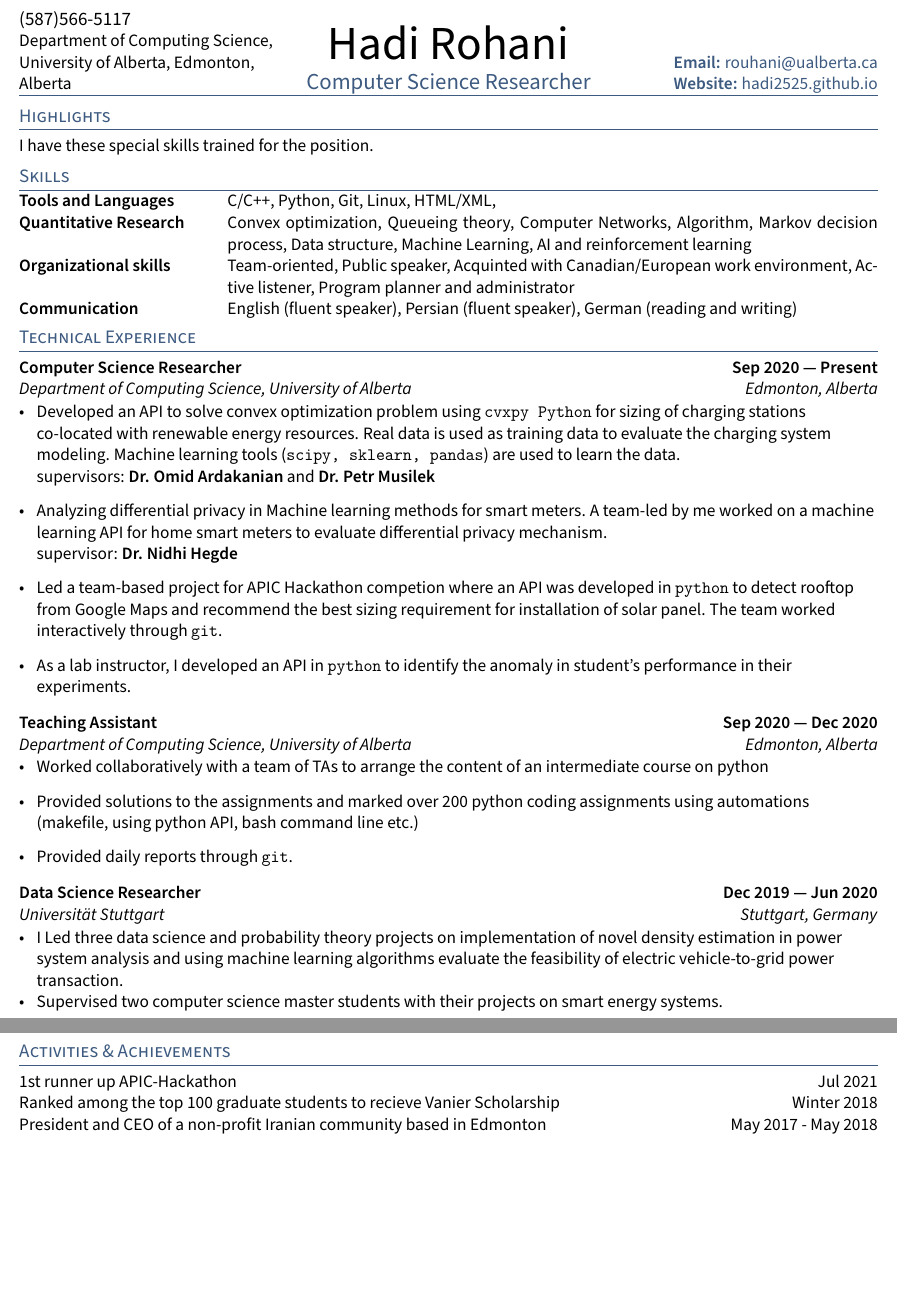
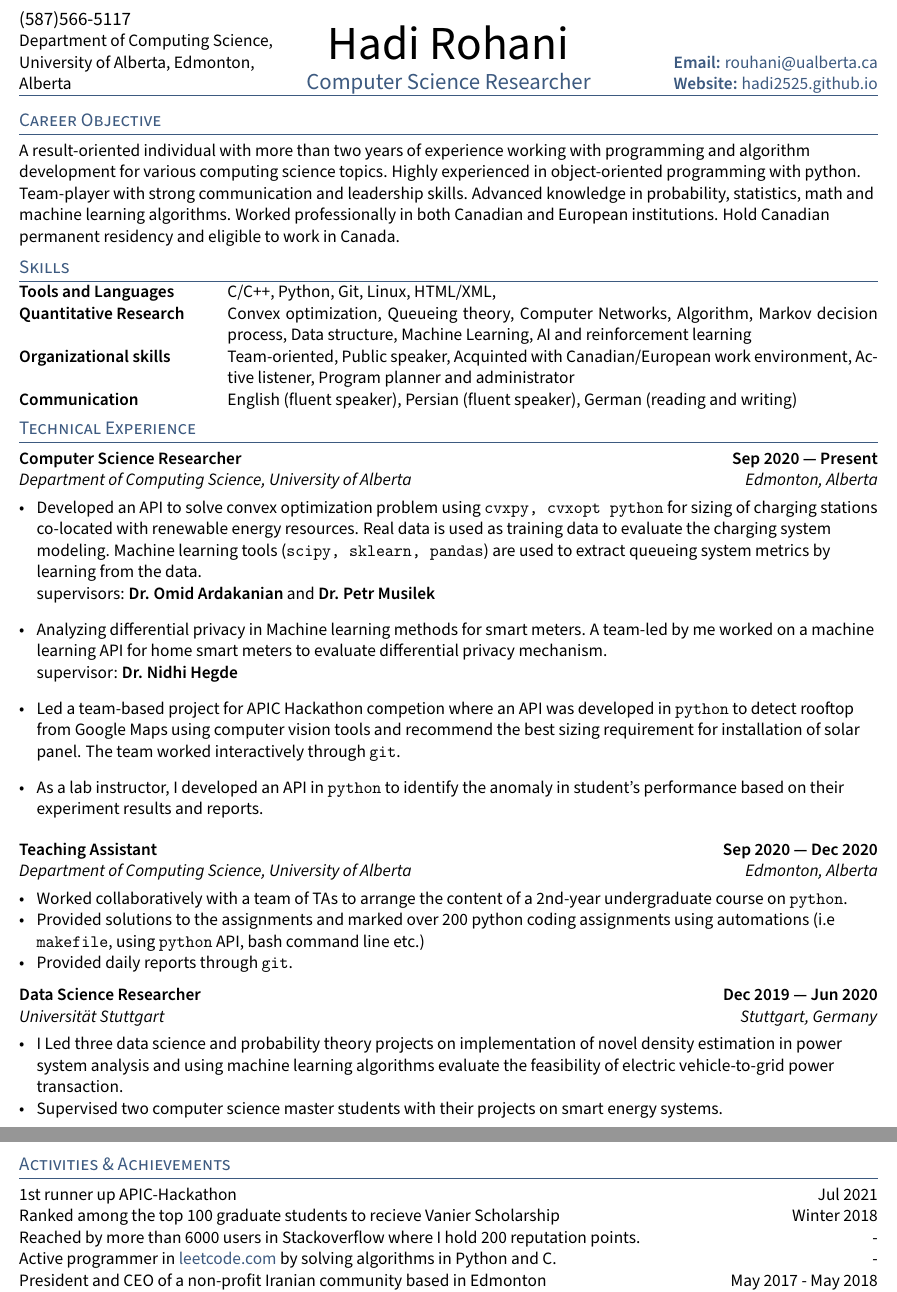
Before and after one commit to Hadi2525/hadi2525.github.io, a LaTeX CV (CV/Industry/rouhani_resume/resume.tex, which reads CV/Industry/rouhani_resume/sections/activities.tex, CV/Industry/rouhani_resume/sections/experience.tex, CV/Industry/rouhani_resume/sections/objective.tex): two parts of pages 1 and 2 of 2, joined at a grey line, cut so that both start at the same text, the shorter picture padded with empty space. Compiled offline with pdfLaTeX.

Commit message:
updated resume and website

```diff
--- a/CV/Industry/rouhani_resume/sections/activities.tex
+++ b/CV/Industry/rouhani_resume/sections/activities.tex
@@ -1,9 +1,14 @@
- 1st runner up APIC-Hackathon	\hfill Jul 2021
+ \documentclass[letter,11pt]{article}
+ \usepackage{hyperref}
 
-Ranked among the top 100 graduate students to recieve Vanier Scholarship	\hfill Winter 2018
 
-President and CEO of a non-profit Iranian community based in Edmonton \hfill May 2017 - May 2018
+ \begin{document}
+ 	1st runner up APIC-Hackathon	\hfill Jul 2021
 
-Recipient of Graduate Recruitment Scholarship (\$ 15000) \hfill Sep 2020 - Sep 2021
+ 	Ranked among the top 100 graduate students to recieve Vanier Scholarship	\hfill Winter 2018
 
-Travel Award grant from GSA (\$ 500) and FGSR (\$ 2000)
+ 	Reached by more than 6000 users in Stackoverflow where I hold 200 reputation points. \hfill -
+
+ 	Active programmer in \href{www.leetcode.com}{leetcode.com}  by solving algorithms in Python and C. \hfill -
+
+ 	President and CEO of a non-profit Iranian community based in Edmonton \hfill May 2017 - May 2018
--- a/CV/Industry/rouhani_resume/sections/experience.tex
+++ b/CV/Industry/rouhani_resume/sections/experience.tex
@@ -8,23 +8,23 @@
 \subsection{{Computer Science Researcher \hfill Sep 2020 --- Present}}
 \subtext{Department of Computing Science, University of Alberta \hfill Edmonton, Alberta}
 \begin{itemize}
-\item Developed an API to solve convex optimization problem using \texttt{cvxpy Python} for sizing of charging stations co-located with renewable energy resources. Real data is used as training data to evaluate the charging system modeling. Machine learning tools (\texttt{scipy, sklearn, pandas}) are used to learn the data.\\
+\item Developed an API to solve convex optimization problem using \texttt{cvxpy, cvxopt python} for sizing of charging stations co-located with renewable energy resources. Real data is used as training data to evaluate the charging system modeling. Machine learning tools (\texttt{scipy, sklearn, pandas}) are used to extract queueing system metrics by learning from  the data.\\
 supervisors: \textbf{Dr. Omid Ardakanian} and \textbf{Dr. Petr Musilek}
 \item Analyzing differential privacy in Machine learning methods for smart meters. A team-led by me worked on a machine learning API for home smart meters to evaluate differential privacy mechanism.\\
 supervisor: \textbf{Dr. Nidhi Hegde}
 
-\item Led a team-based project for APIC Hackathon competion where an API was developed in \texttt{python} to detect rooftop from Google Maps and recommend the best sizing requirement for installation of solar panel. The team worked interactively through \texttt{git}.
+\item Led a team-based project for APIC Hackathon competion where an API was developed in \texttt{python} to detect rooftop from Google Maps using computer vision tools and recommend the best sizing requirement for installation of solar panel. The team worked interactively through \texttt{git}.
 
-\item As a lab instructor, I developed an API in \texttt{python} to identify the anomaly in student's performance in their experiments.
+\item As a lab instructor, I developed an API in \texttt{python} to identify the anomaly in student's performance based on their experiment results and reports.
 \end{itemize}
 
 \subsection{{Teaching Assistant\hfill Sep 2020 --- Dec 2020}}
 \subtext{Department of Computing Science, University of Alberta \hfill Edmonton, Alberta}
-\begin{itemize}
-	\item Worked collaboratively with a team of TAs to arrange the content of an intermediate course on python
-	\item Provided solutions to the assignments and marked over 200 python coding assignments using automations (makefile, using python API, bash command line etc.)
+\begin{zitemize}
+	\item Worked collaboratively with a team of TAs to arrange the content of a 2nd-year undergraduate course on \texttt{python}.
+	\item Provided solutions to the assignments and marked over 200 python coding assignments using automations (i.e \texttt{makefile}, using \texttt{python} API, bash command line etc.)
 	\item Provided daily reports through \texttt{git}.
-\end{itemize}
+\end{zitemize}
 %====================
 % EXPERIENCE B
 %====================
--- a/CV/Industry/rouhani_resume/sections/objective.tex
+++ b/CV/Industry/rouhani_resume/sections/objective.tex
@@ -1,4 +1,4 @@
-\documentclass[letter,10pt]{article}
+\documentclass[letter,11pt]{article}
 \usepackage{TLCresume}
 
 \begin{document}
@@ -7,7 +7,7 @@
 % Objective Statement
 %====================
 
-\section{Highlights}
-I have these special skills trained for the position.
+\section{Career Objective}
+A result-oriented individual with more than two years of experience working with programming and algorithm development for various computing science topics. Highly experienced in object-oriented programming with python. Team-player with strong communication and leadership skills. Advanced knowledge in probability, statistics, math and machine learning algorithms. Worked professionally in both Canadian and European institutions. Hold Canadian permanent residency and eligible to work in Canada.
 
 \end{document}
```
Also changed, not shown: CV/Industry/rouhani_resume/resume.tex (+4 -2 lines), CV/Industry/rouhani_resume/sections/courses.tex (+1 -1 lines), CV/Industry/rouhani_resume/sections/education.tex (+1 -1 lines), CV/Industry/rouhani_resume/sections/projects.tex (+1 -1 lines), CV/Industry/rouhani_resume/resume.pdf, CV/Industry/rouhani_resume/sections/activities.tex (5 more changed lines), 9 other files.
